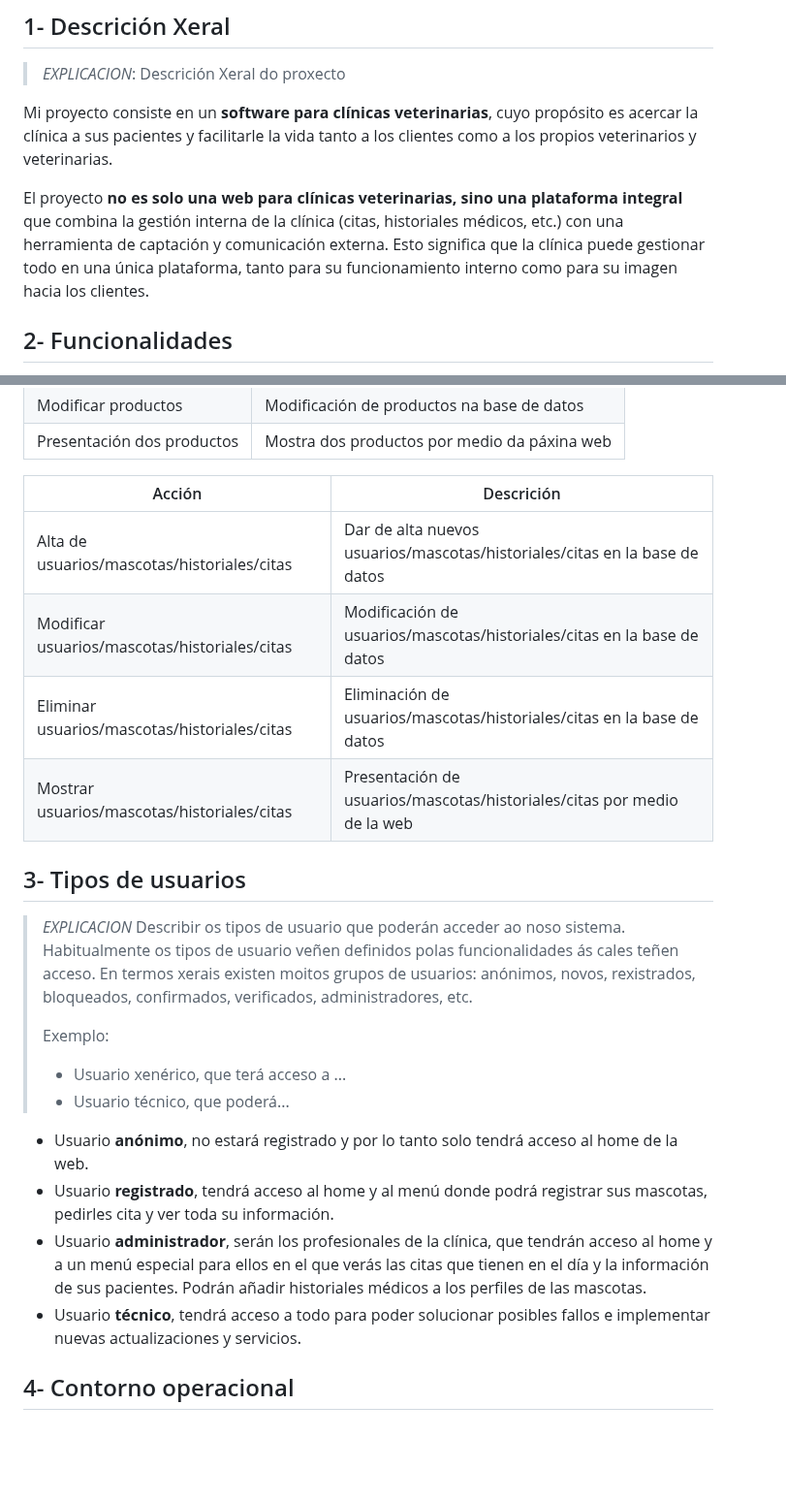
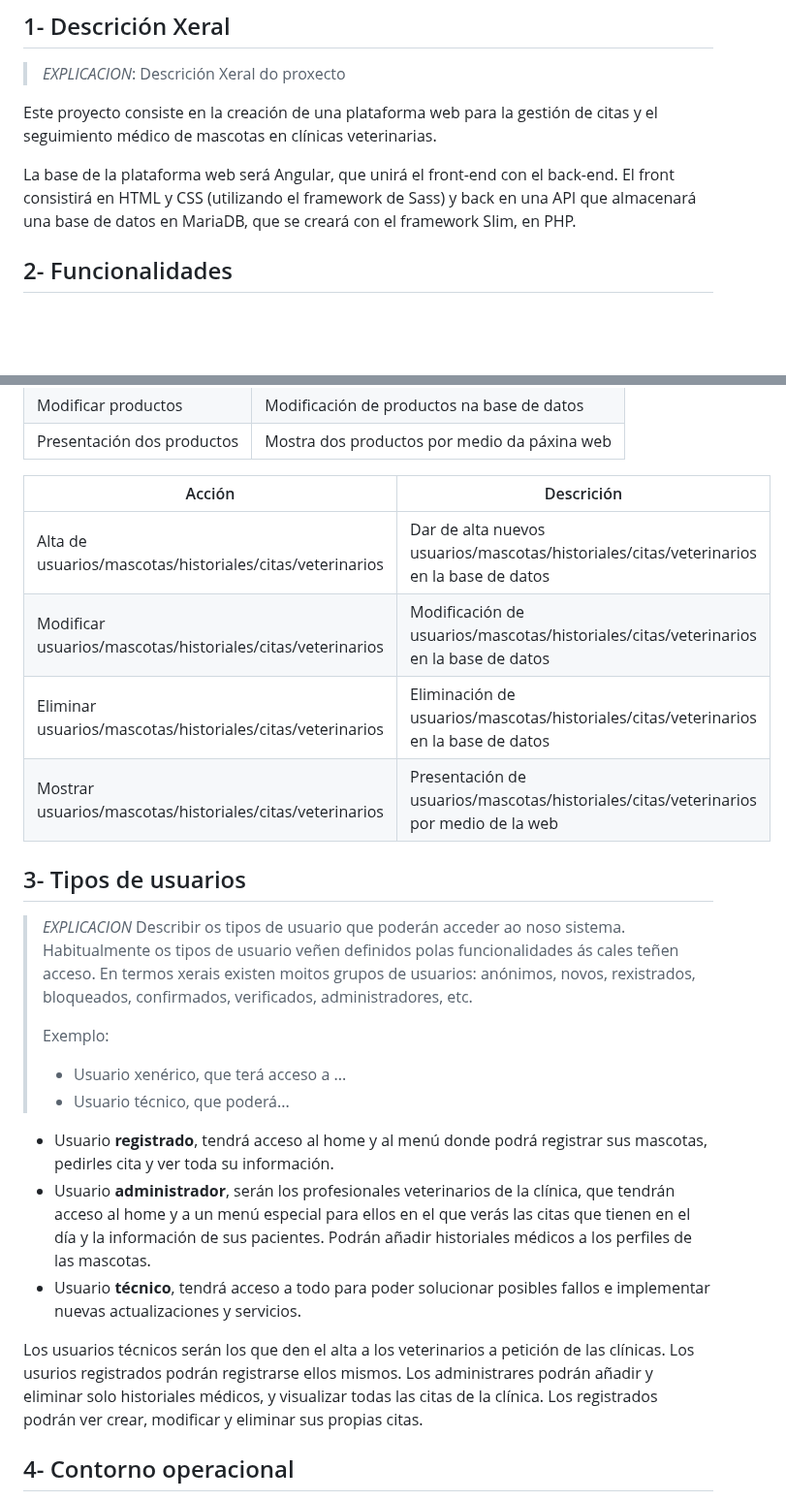
Before and after one commit to iriavidal/Proyecto-DAW, a Markdown page: doc/templates/2_Analise.md, 2 parts joined by grey strips. Shown at 97% size. GitHub-like rendering; blank space fills up the shorter version.

Commit message:
Correcciones implementadas

```diff
--- a/doc/templates/2_Analise.md
+++ b/doc/templates/2_Analise.md
@@ -14,9 +14,9 @@
 
 > _EXPLICACION_: Descrición Xeral do proxecto
 
-Mi proyecto consiste en un **software para clínicas veterinarias**, cuyo propósito es acercar la clínica a sus pacientes y facilitarle la vida tanto a los clientes como a los propios veterinarios y veterinarias.
+Este proyecto consiste en la creación de una plataforma web para la gestión de citas y el seguimiento médico de mascotas en clínicas veterinarias.
 
-El proyecto **no es solo una web para clínicas veterinarias, sino una plataforma integral** que combina la gestión interna de la clínica (citas, historiales médicos, etc.) con una herramienta de captación y comunicación externa. Esto significa que la clínica puede gestionar todo en una única plataforma, tanto para su funcionamiento interno como para su imagen hacia los clientes.
+La base de la plataforma web será Angular, que unirá el front-end con el back-end. El front consistirá en HTML y CSS (utilizando el framework de Sass) y back en una API que almacenará una base de datos en MariaDB, que se creará con el framework Slim, en PHP.
 
 ## 2- Funcionalidades
 
@@ -33,12 +33,12 @@ Exemplo:
 | Modificar productos        | Modificación de productos na base de datos   |
 | Presentación dos productos | Mostra dos productos por medio da páxina web |
 
-| Acción                                        | Descrición                                                                 |
-| --------------------------------------------- | -------------------------------------------------------------------------- |
-| Alta de usuarios/mascotas/historiales/citas   | Dar de alta nuevos usuarios/mascotas/historiales/citas en la base de datos |
-| Modificar usuarios/mascotas/historiales/citas | Modificación de usuarios/mascotas/historiales/citas en la base de datos    |
-| Eliminar usuarios/mascotas/historiales/citas  | Eliminación de usuarios/mascotas/historiales/citas en la base de datos     |
-| Mostrar usuarios/mascotas/historiales/citas   | Presentación de usuarios/mascotas/historiales/citas por medio de la web    |
+| Acción                                                     | Descrición                                                                              |
+| ---------------------------------------------------------- | --------------------------------------------------------------------------------------- |
+| Alta de usuarios/mascotas/historiales/citas/veterinarios   | Dar de alta nuevos usuarios/mascotas/historiales/citas/veterinarios en la base de datos |
+| Modificar usuarios/mascotas/historiales/citas/veterinarios | Modificación de usuarios/mascotas/historiales/citas/veterinarios en la base de datos    |
+| Eliminar usuarios/mascotas/historiales/citas/veterinarios  | Eliminación de usuarios/mascotas/historiales/citas/veterinarios en la base de datos     |
+| Mostrar usuarios/mascotas/historiales/citas/veterinarios   | Presentación de usuarios/mascotas/historiales/citas/veterinarios por medio de la web    |
 
 ## 3- Tipos de usuarios
 
@@ -49,10 +49,11 @@ Exemplo:
 > - Usuario xenérico, que terá acceso a ...
 > - Usuario técnico, que poderá...
 
-- Usuario **anónimo**, no estará registrado y por lo tanto solo tendrá acceso al home de la web.
 - Usuario **registrado**, tendrá acceso al home y al menú donde podrá registrar sus mascotas, pedirles cita y ver toda su información.
-- Usuario **administrador**, serán los profesionales de la clínica, que tendrán acceso al home y a un menú especial para ellos en el que verás las citas que tienen en el día y la información de sus pacientes. Podrán añadir historiales médicos a los perfiles de las mascotas.
+- Usuario **administrador**, serán los profesionales veterinarios de la clínica, que tendrán acceso al home y a un menú especial para ellos en el que verás las citas que tienen en el día y la información de sus pacientes. Podrán añadir historiales médicos a los perfiles de las mascotas.
 - Usuario **técnico**, tendrá acceso a todo para poder solucionar posibles fallos e implementar nuevas actualizaciones y servicios.
+
+Los usuarios técnicos serán los que den el alta a los veterinarios a petición de las clínicas. Los usurios registrados podrán registrarse ellos mismos. Los administrares podrán añadir y eliminar solo historiales médicos, y visualizar todas las citas de la clínica. Los registrados podrán ver crear, modificar y eliminar sus propias citas.
 
 ## 4- Contorno operacional
 
```
